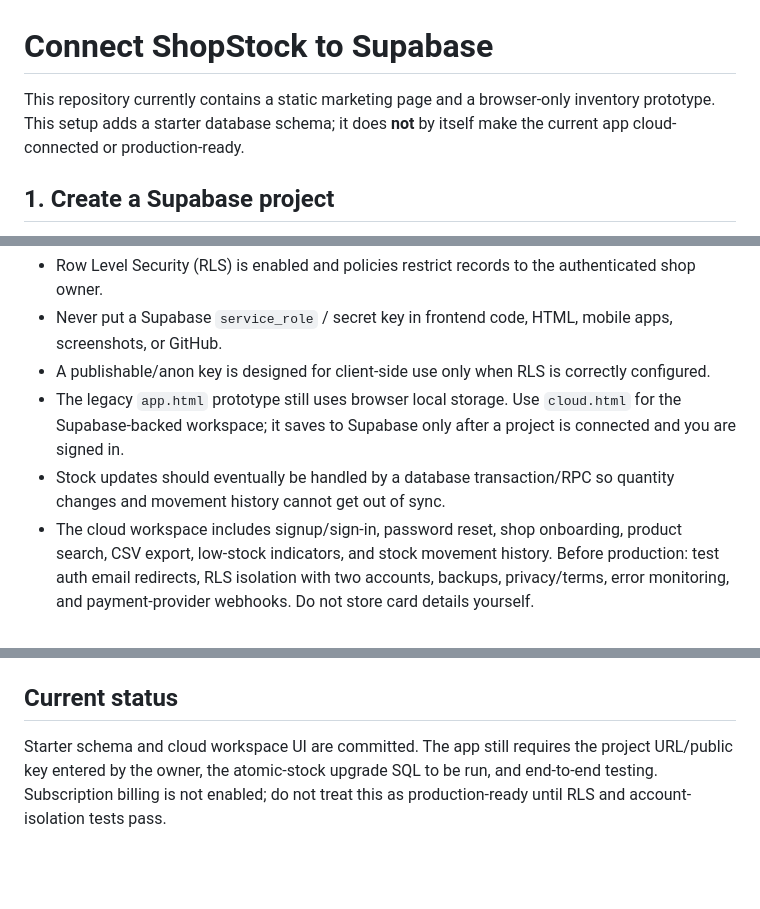
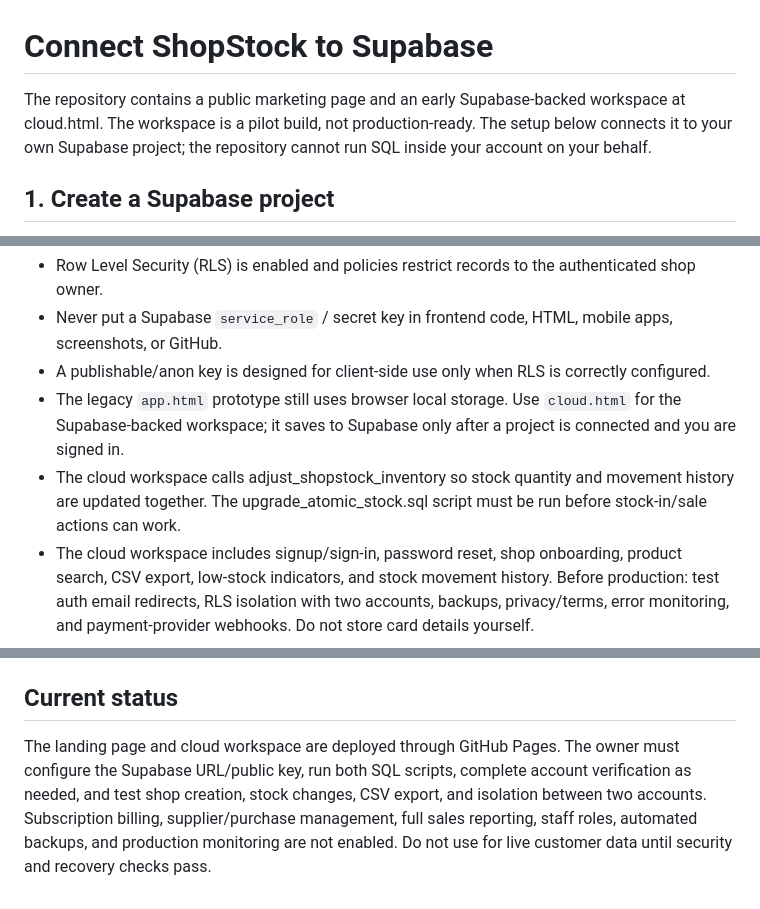
Before and after one commit to Stocks-ATP/shopstock, a Markdown page: SUPABASE_SETUP.md, 3 parts joined by grey strips. Drawn GitHub-style; blank space fills up the shorter version.

Commit message:
Clarify Supabase setup and current pilot limitations

```diff
--- a/SUPABASE_SETUP.md
+++ b/SUPABASE_SETUP.md
@@ -1,6 +1,6 @@
 # Connect ShopStock to Supabase
 
-This repository currently contains a static marketing page and a browser-only inventory prototype. This setup adds a starter database schema; it does **not** by itself make the current app cloud-connected or production-ready.
+The repository contains a public marketing page and an early Supabase-backed workspace at cloud.html. The workspace is a pilot build, not production-ready. The setup below connects it to your own Supabase project; the repository cannot run SQL inside your account on your behalf.
 
 ## 1. Create a Supabase project
 1. Open https://supabase.com/ and create a project in your own account.
@@ -31,7 +31,7 @@ The cloud workspace now uses a database function so stock quantity and movement
 - Never put a Supabase `service_role` / secret key in frontend code, HTML, mobile apps, screenshots, or GitHub.
 - A publishable/anon key is designed for client-side use only when RLS is correctly configured.
 - The legacy `app.html` prototype still uses browser local storage. Use `cloud.html` for the Supabase-backed workspace; it saves to Supabase only after a project is connected and you are signed in.
-- Stock updates should eventually be handled by a database transaction/RPC so quantity changes and movement history cannot get out of sync.
+- The cloud workspace calls adjust_shopstock_inventory so stock quantity and movement history are updated together. The upgrade_atomic_stock.sql script must be run before stock-in/sale actions can work.
 - The cloud workspace includes signup/sign-in, password reset, shop onboarding, product search, CSV export, low-stock indicators, and stock movement history. Before production: test auth email redirects, RLS isolation with two accounts, backups, privacy/terms, error monitoring, and payment-provider webhooks. Do not store card details yourself.
 
 ## Planned core tables
@@ -40,4 +40,4 @@ The cloud workspace now uses a database function so stock quantity and movement
 - `stock_movements`: append-only history of stock changes.
 
 ## Current status
-Starter schema and cloud workspace UI are committed. The app still requires the project URL/public key entered by the owner, the atomic-stock upgrade SQL to be run, and end-to-end testing. Subscription billing is not enabled; do not treat this as production-ready until RLS and account-isolation tests pass.
+The landing page and cloud workspace are deployed through GitHub Pages. The owner must configure the Supabase URL/public key, run both SQL scripts, complete account verification as needed, and test shop creation, stock changes, CSV export, and isolation between two accounts. Subscription billing, supplier/purchase management, full sales reporting, staff roles, automated backups, and production monitoring are not enabled. Do not use for live customer data until security and recovery checks pass.
```
